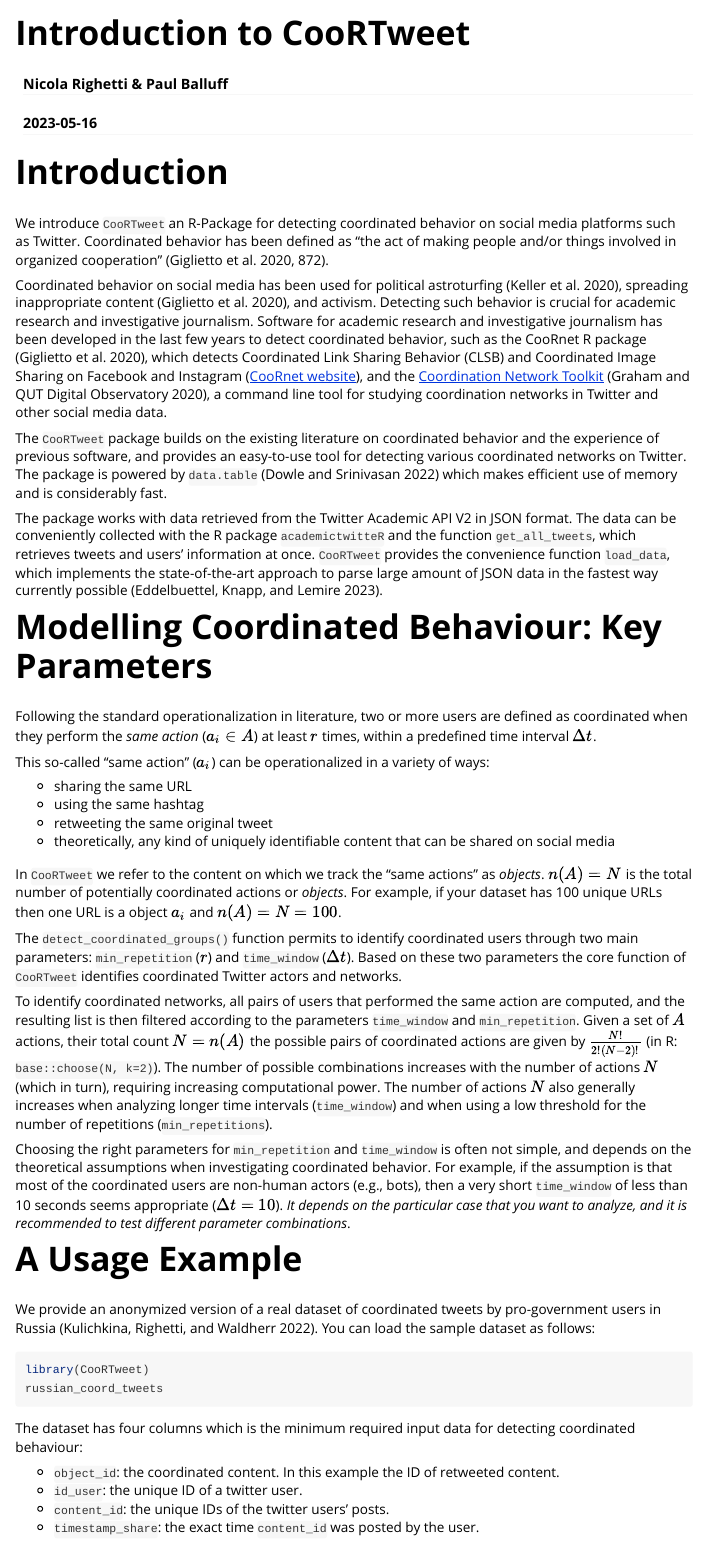
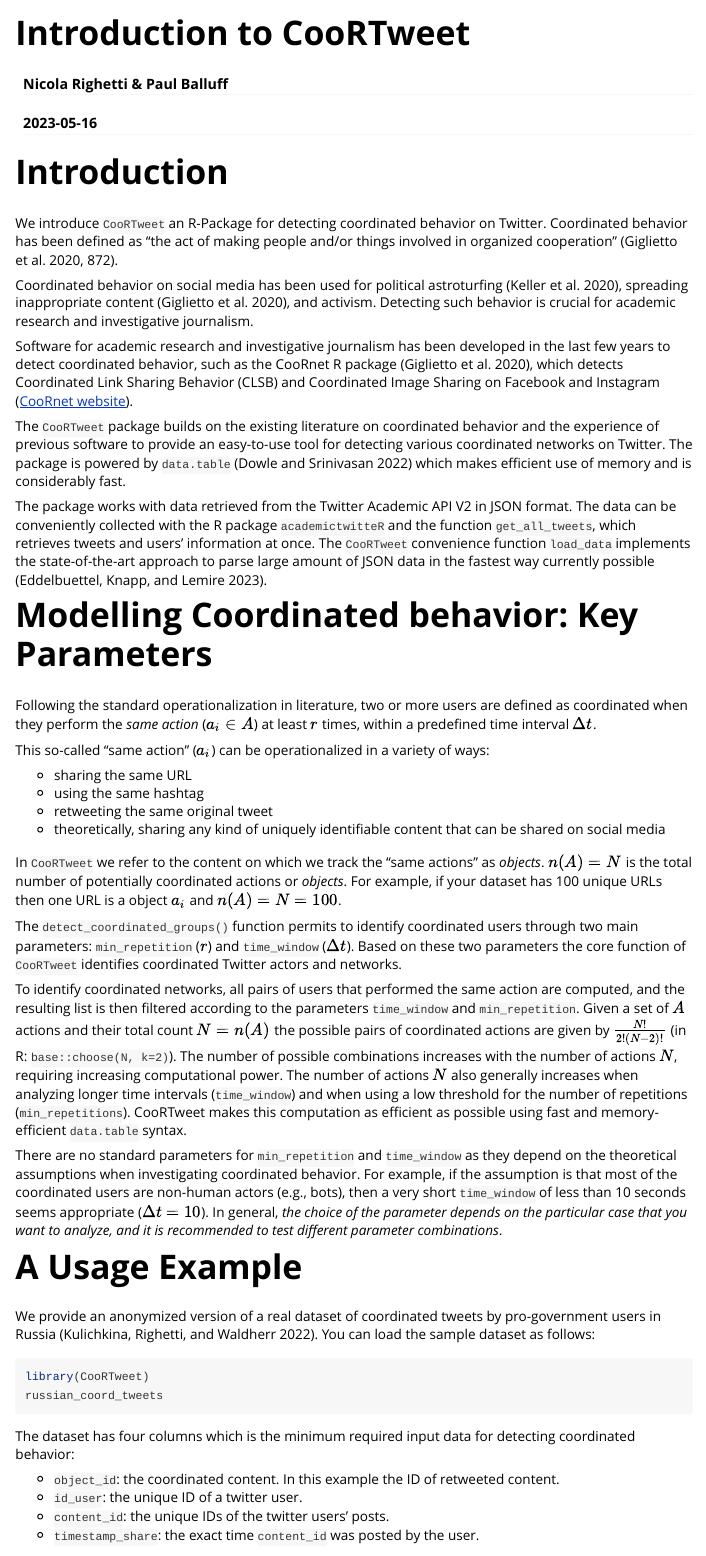
Before and after one commit to nicolarighetti/CooRTweet, an R Markdown document (vignettes/vignette.Rmd): the page in a window 1100 px wide, from its top. Rendered offline with R 4.5, knitr and Pandoc, with nearby package versions.

Commit message:
edit intro and parameters

````diff
--- a/vignettes/vignette.Rmd
+++ b/vignettes/vignette.Rmd
@@ -22,16 +22,17 @@
 
 # Introduction
 
-We introduce `CooRTweet` an R-Package for detecting coordinated behavior on social media platforms such as Twitter. Coordinated behavior has been defined as "the act of making people and/or things involved in organized cooperation" [@Giglietto2020, p. 872].
+We introduce `CooRTweet` an R-Package for detecting coordinated behavior on Twitter. Coordinated behavior has been defined as "the act of making people and/or things involved in organized cooperation" [@Giglietto2020, p. 872].
 
 Coordinated behavior on social media has been used for political astroturfing [@Keller2020], spreading inappropriate content [@Giglietto2020], and activism. Detecting such behavior is crucial for academic research and investigative journalism.
-Software for academic research and investigative journalism has been developed in the last few years to detect coordinated behavior, such as the CooRnet R package [@Giglietto2020], which detects Coordinated Link Sharing Behavior (CLSB) and Coordinated Image Sharing on Facebook and Instagram ([CooRnet website](http://coornet.org/)), and the [Coordination Network Toolkit](https://github.com/QUT-Digital-Observatory/coordination-network-toolkit) [@Graham2020], a command line tool for studying coordination networks in Twitter and other social media data.
 
-The `CooRTweet` package builds on the existing literature on coordinated behavior and the experience of previous software, and provides an easy-to-use tool for detecting various coordinated networks on Twitter. The package is powered by `data.table` [@datatable] which makes efficient use of memory and is considerably fast.
+Software for academic research and investigative journalism has been developed in the last few years to detect coordinated behavior, such as the CooRnet R package [@Giglietto2020], which detects Coordinated Link Sharing Behavior (CLSB) and Coordinated Image Sharing on Facebook and Instagram ([CooRnet website](http://coornet.org/)).
 
-The package works with data retrieved from the Twitter Academic API V2 in JSON format. The data can be conveniently collected with the R package `academictwitteR` and the function `get_all_tweets`, which retrieves tweets and users' information at once. `CooRTweet` provides the convenience function `load_data`, which implements the state-of-the-art approach to parse large amount of JSON data in the fastest way currently possible [@RcppSimdJson].
+The `CooRTweet` package builds on the existing literature on coordinated behavior and the experience of previous software to provide an easy-to-use tool for detecting various coordinated networks on Twitter. The package is powered by `data.table` [@datatable] which makes efficient use of memory and is considerably fast.
 
-# Modelling Coordinated Behaviour: Key Parameters
+The package works with data retrieved from the Twitter Academic API V2 in JSON format. The data can be conveniently collected with the R package `academictwitteR` and the function `get_all_tweets`, which retrieves tweets and users' information at once. The `CooRTweet` convenience function `load_data` implements the state-of-the-art approach to parse large amount of JSON data in the fastest way currently possible [@RcppSimdJson].
+
+# Modelling Coordinated behavior: Key Parameters
 
 Following the standard operationalization in literature, two or more users are defined as coordinated when they perform the *same action* ($a_i \in A$) at least $r$ times, within a predefined time interval $\Delta t$.
 
@@ -40,15 +41,15 @@
 - sharing the same URL
 - using the same hashtag
 - retweeting the same original tweet
-- theoretically, any kind of uniquely identifiable content that can be shared on social media
+- theoretically, sharing any kind of uniquely identifiable content that can be shared on social media
 
 In `CooRTweet` we refer to the content on which we track the "same actions" as *objects*. $n(A) = N$ is the total number of potentially coordinated actions or *objects*. For example, if your dataset has 100 unique URLs then one URL is a object $a_i$ and $n(A) = N = 100$.
 
 The `detect_coordinated_groups()` function permits to identify coordinated users through two main parameters: `min_repetition` ($r$) and `time_window` ($\Delta t$). Based on these two parameters the core function of `CooRTweet` identifies coordinated Twitter actors and networks.
 
-To identify coordinated networks, all pairs of users that performed the same action are computed, and the resulting list is then filtered according to the parameters `time_window` and `min_repetition`. Given a set of $A$ actions, their total count $N = n(A)$ the possible pairs of coordinated actions are given by $\frac{N!}{2!(N-2)!}$ (in R: `base::choose(N, k=2)`). The number of possible combinations increases with the number of actions $N$ (which in turn), requiring increasing computational power. The number of actions $N$ also generally increases when analyzing longer time intervals (`time_window`) and when using a low threshold for the number of repetitions (`min_repetitions`).
+To identify coordinated networks, all pairs of users that performed the same action are computed, and the resulting list is then filtered according to the parameters `time_window` and `min_repetition`. Given a set of $A$ actions and their total count $N = n(A)$ the possible pairs of coordinated actions are given by $\frac{N!}{2!(N-2)!}$ (in R: `base::choose(N, k=2)`). The number of possible combinations increases with the number of actions $N$, requiring increasing computational power. The number of actions $N$ also generally increases when analyzing longer time intervals (`time_window`) and when using a low threshold for the number of repetitions (`min_repetitions`). CooRTweet makes this computation as efficient as possible using fast and memory-efficient `data.table` syntax.
 
-Choosing the right parameters for `min_repetition` and `time_window` is often not simple, and depends on the theoretical assumptions when investigating coordinated behavior. For example, if the assumption is that most of the coordinated users are non-human actors (e.g., bots), then a very short `time_window` of less than 10 seconds seems appropriate ($\Delta t = 10$). *It depends on the particular case that you want to analyze, and it is recommended to test different parameter combinations*.
+There are no standard parameters for `min_repetition` and `time_window` as they depend on the theoretical assumptions when investigating coordinated behavior. For example, if the assumption is that most of the coordinated users are non-human actors (e.g., bots), then a very short `time_window` of less than 10 seconds seems appropriate ($\Delta t = 10$). In general, *the choice of the parameter depends on the particular case that you want to analyze, and it is recommended to test different parameter combinations*.
 
 
 # A Usage Example
@@ -61,7 +62,7 @@
 russian_coord_tweets
 ```
 
-The dataset has four columns which is the minimum required input data for detecting coordinated behaviour:
+The dataset has four columns which is the minimum required input data for detecting coordinated behavior:
 
 - `object_id`: the coordinated content. In this example the ID of retweeted content.
 - `id_user`: the unique ID of a twitter user.
````
Also changed, not shown: vignettes/vignette.Rmd (4 more changed lines).
